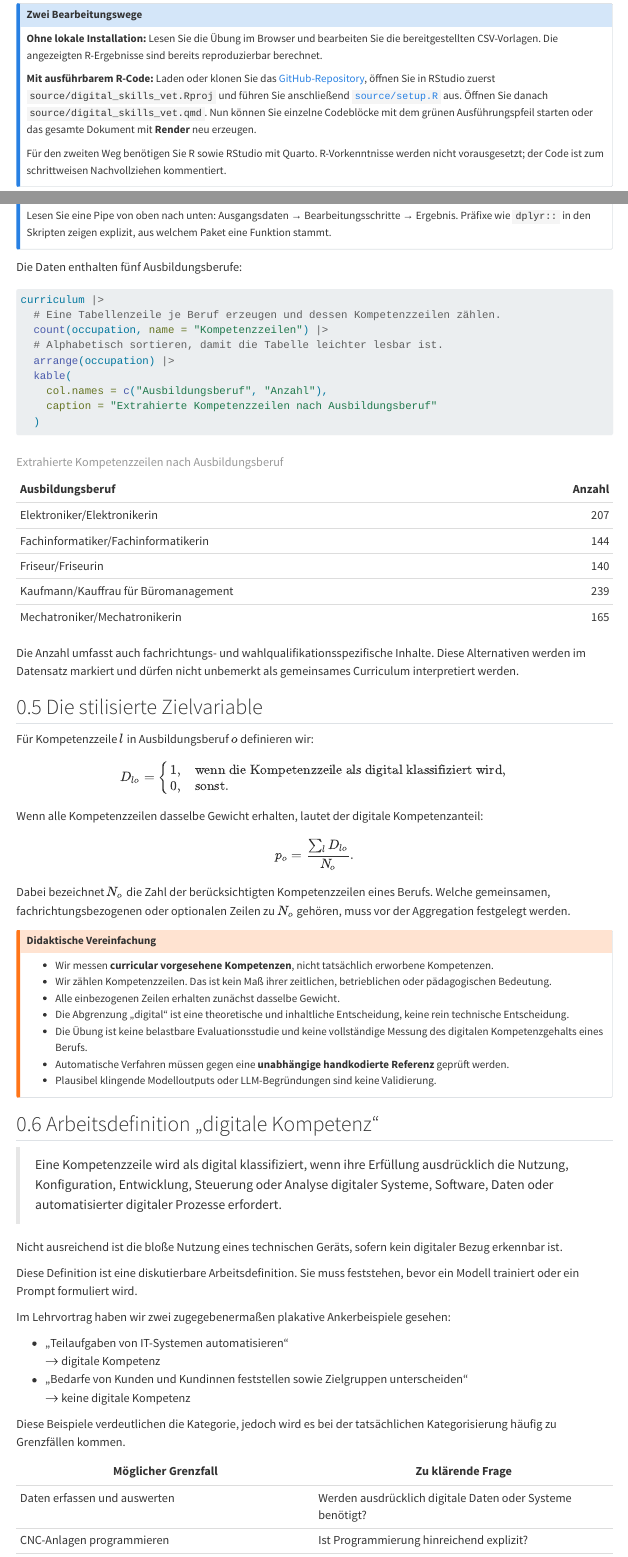
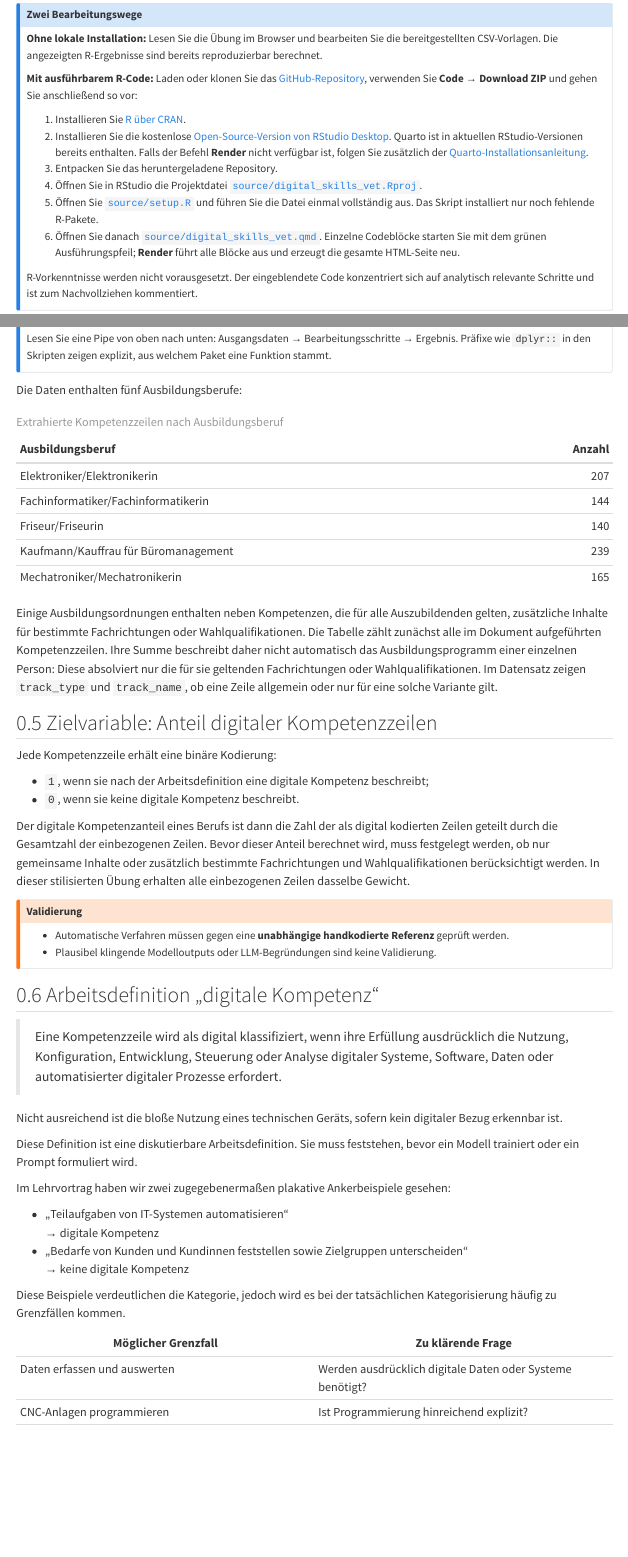
Before and after one commit to ingoisphording/digital_skills_vet, a Quarto document (source/digital_skills_vet.qmd): the page in a window 1100 px wide, from 330 px down, and a second part further down, joined at a grey line. Rendered offline with R 4.5, knitr and Pandoc in place of Quarto, with nearby package versions; menus at the side of the page are left out.

Commit message:
Clarify setup and simplify exercise presentation

````diff
--- a/source/digital_skills_vet.qmd
+++ b/source/digital_skills_vet.qmd
@@ -86,15 +86,26 @@ reproduzierbar berechnet.
 
 **Mit ausführbarem R-Code:** Laden oder klonen Sie das
 [GitHub-Repository](https://github.com/ingoisphording/digital_skills_vet),
-öffnen Sie in RStudio zuerst `source/digital_skills_vet.Rproj` und führen Sie
-anschließend [`source/setup.R`](source/setup.R) aus. Öffnen Sie danach
-`source/digital_skills_vet.qmd`. Nun können Sie einzelne Codeblöcke mit dem
-grünen Ausführungspfeil starten oder das gesamte Dokument mit **Render** neu
-erzeugen.
+verwenden Sie **Code → Download ZIP** und gehen Sie anschließend so vor:
 
-Für den zweiten Weg benötigen Sie R sowie RStudio mit Quarto. R-Vorkenntnisse
-werden nicht vorausgesetzt; der Code ist zum schrittweisen Nachvollziehen
-kommentiert.
+1. Installieren Sie [R über CRAN](https://cran.r-project.org/).
+2. Installieren Sie die kostenlose
+   [Open-Source-Version von RStudio Desktop](https://posit.co/download/rstudio-desktop/).
+   Quarto ist in aktuellen RStudio-Versionen bereits enthalten. Falls der
+   Befehl **Render** nicht verfügbar ist, folgen Sie zusätzlich der
+   [Quarto-Installationsanleitung](https://quarto.org/docs/get-started/).
+3. Entpacken Sie das heruntergeladene Repository.
+4. Öffnen Sie in RStudio die Projektdatei
+   [`source/digital_skills_vet.Rproj`](source/digital_skills_vet.Rproj).
+5. Öffnen Sie [`source/setup.R`](source/setup.R) und führen Sie die Datei
+   einmal vollständig aus. Das Skript installiert nur noch fehlende R-Pakete.
+6. Öffnen Sie danach
+   [`source/digital_skills_vet.qmd`](source/digital_skills_vet.qmd). Einzelne
+   Codeblöcke starten Sie mit dem grünen Ausführungspfeil; **Render** führt alle
+   Blöcke aus und erzeugt die gesamte HTML-Seite neu.
+
+R-Vorkenntnisse werden nicht vorausgesetzt. Der eingeblendete Code konzentriert
+sich auf analytisch relevante Schritte und ist zum Nachvollziehen kommentiert.
 
 :::
 
@@ -182,6 +193,7 @@ Die Daten enthalten fünf Ausbildungsberufe:
 
 ```{r}
 #| label: tab-datenumfang
+#| echo: false
 
 curriculum |>
   # Eine Tabellenzeile je Beruf erzeugen und dessen Kompetenzzeilen zählen.
@@ -194,46 +206,32 @@ curriculum |>
   )
 ```
 
-Die Anzahl umfasst auch fachrichtungs- und
-wahlqualifikationsspezifische Inhalte. Diese Alternativen werden im Datensatz
-markiert und dürfen nicht unbemerkt als gemeinsames Curriculum interpretiert
-werden.
+Einige Ausbildungsordnungen enthalten neben Kompetenzen, die für alle
+Auszubildenden gelten, zusätzliche Inhalte für bestimmte Fachrichtungen oder
+Wahlqualifikationen. Die Tabelle zählt zunächst alle im Dokument aufgeführten
+Kompetenzzeilen. Ihre Summe beschreibt daher nicht automatisch das
+Ausbildungsprogramm einer einzelnen Person: Diese absolviert nur die für sie
+geltenden Fachrichtungen oder Wahlqualifikationen. Im Datensatz zeigen
+`track_type` und `track_name`, ob eine Zeile allgemein oder nur für eine solche
+Variante gilt.
 
-## Die stilisierte Zielvariable
+## Zielvariable: Anteil digitaler Kompetenzzeilen
 
-Für Kompetenzzeile \(l\) in Ausbildungsberuf \(o\) definieren wir:
+Jede Kompetenzzeile erhält eine binäre Kodierung:
 
-\[
-D_{lo} =
-\begin{cases}
-1, & \text{wenn die Kompetenzzeile als digital klassifiziert wird,}\\
-0, & \text{sonst.}
-\end{cases}
-\]
+- `1`, wenn sie nach der Arbeitsdefinition eine digitale Kompetenz beschreibt;
+- `0`, wenn sie keine digitale Kompetenz beschreibt.
 
-Wenn alle Kompetenzzeilen dasselbe Gewicht erhalten, lautet der digitale
-Kompetenzanteil:
-
-\[
-p_o = \frac{\sum_l D_{lo}}{N_o}.
-\]
-
-Dabei bezeichnet \(N_o\) die Zahl der berücksichtigten Kompetenzzeilen eines
-Berufs. Welche gemeinsamen, fachrichtungsbezogenen oder optionalen Zeilen zu
-\(N_o\) gehören, muss vor der Aggregation festgelegt werden.
+Der digitale Kompetenzanteil eines Berufs ist dann die Zahl der als digital
+kodierten Zeilen geteilt durch die Gesamtzahl der einbezogenen Zeilen. Bevor
+dieser Anteil berechnet wird, muss festgelegt werden, ob nur gemeinsame Inhalte
+oder zusätzlich bestimmte Fachrichtungen und Wahlqualifikationen berücksichtigt
+werden. In dieser stilisierten Übung erhalten alle einbezogenen Zeilen dasselbe
+Gewicht.
 
 ::: {.callout-warning appearance="default" icon="true"}
-## Didaktische Vereinfachung
+## Validierung
 
-- Wir messen **curricular vorgesehene Kompetenzen**, nicht tatsächlich
-  erworbene Kompetenzen.
-- Wir zählen Kompetenzzeilen. Das ist kein Maß ihrer zeitlichen,
-  betrieblichen oder pädagogischen Bedeutung.
-- Alle einbezogenen Zeilen erhalten zunächst dasselbe Gewicht.
-- Die Abgrenzung „digital“ ist eine theoretische und inhaltliche Entscheidung,
-  keine rein technische Entscheidung.
-- Die Übung ist keine belastbare Evaluationsstudie und keine vollständige
-  Messung des digitalen Kompetenzgehalts eines Berufs.
 - Automatische Verfahren müssen gegen eine **unabhängige handkodierte
   Referenz** geprüft werden.
 - Plausibel klingende Modelloutputs oder LLM-Begründungen sind keine
@@ -256,10 +254,10 @@ feststehen, bevor ein Modell trainiert oder ein Prompt formuliert wird.
 Im Lehrvortrag haben wir zwei zugegebenermaßen plakative Ankerbeispiele gesehen:
 
 - „Teilaufgaben von IT-Systemen automatisieren“
-  \(\rightarrow\) digitale Kompetenz
+  → digitale Kompetenz
 - „Bedarfe von Kunden und Kundinnen feststellen sowie Zielgruppen
   unterscheiden“
-  \(\rightarrow\) keine digitale Kompetenz
+  → keine digitale Kompetenz
 
 Diese Beispiele verdeutlichen die Kategorie, jedoch wird es bei der tatsächlichen Kategorisierung häufig zu Grenzfällen kommen.
 
````
Also changed, not shown: README.md, index.html, source/digital_skills_vet.qmd (58 more changed lines).
